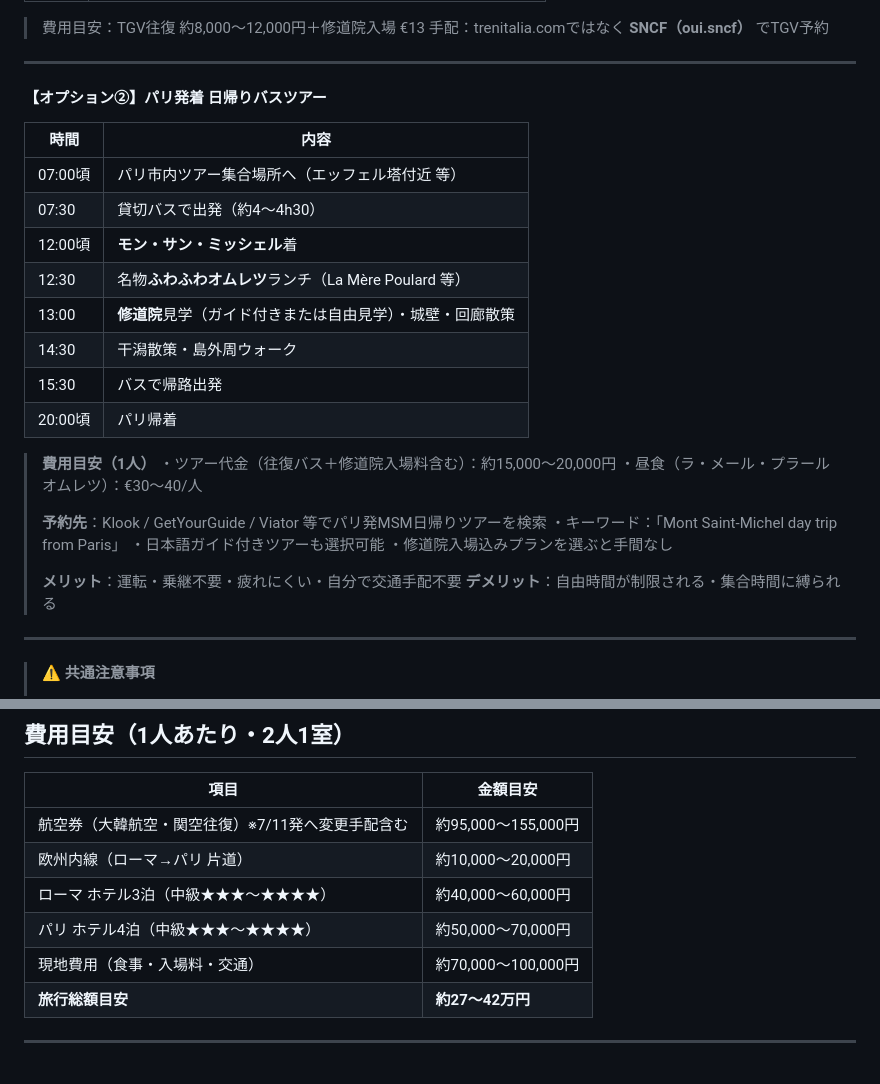
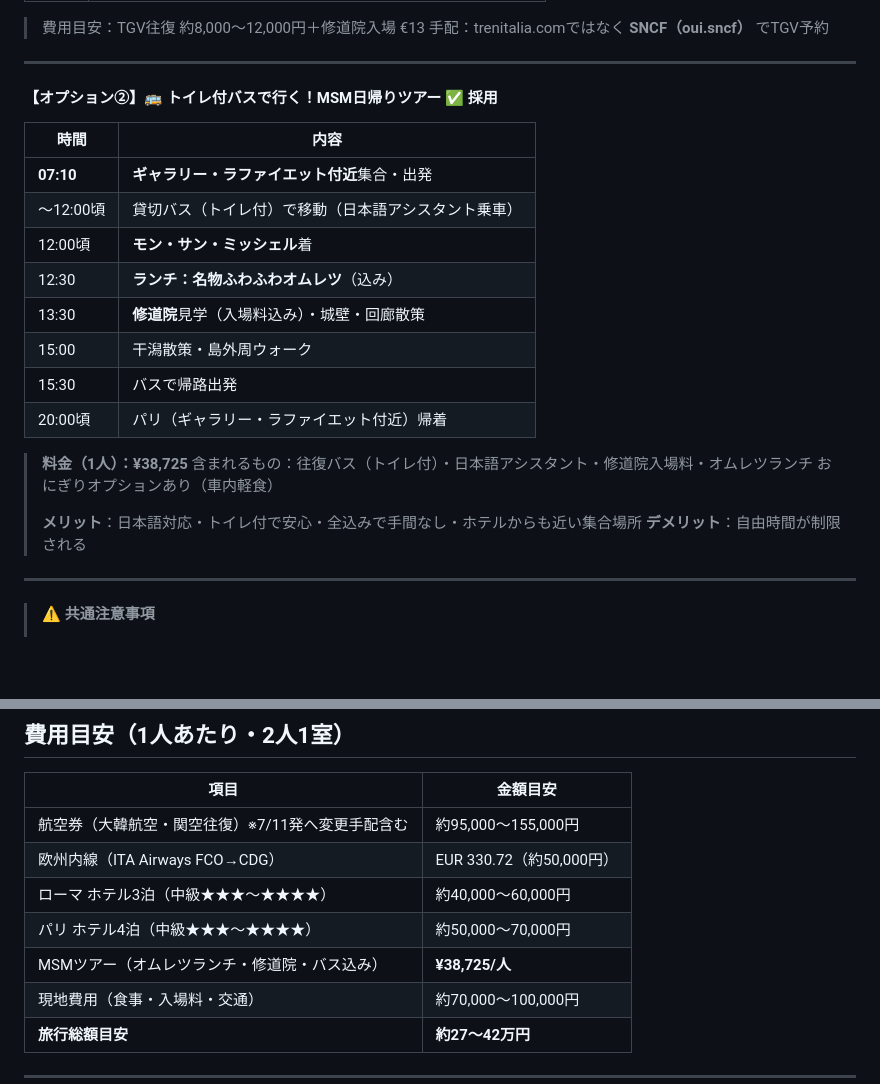
Before and after one commit to MasatoshiSano/travel, a Markdown page: schedule_ke.md, 2 parts joined by grey strips. Drawn GitHub-style; blank space fills up the shorter version.

Commit message:
オプション②をMSM日帰りバスツアー（確定内容）に更新
- 集合：ギャラリー・ラファイエット付近 7:10
- 日本語アシスタント乗車・トイレ付バス・おにぎりオプションあり
- 料金：¥38,725/人（修道院入場＋オムレツランチ込み）
- 費用表にMSMツアー料金を追記

https://claude.ai/code/session_012xGRUUcY1PXBfR4ChEe4yA

```diff
--- a/schedule_ke.md
+++ b/schedule_ke.md
@@ -188,30 +188,25 @@
 
 ---
 
-#### 【オプション②】パリ発着 日帰りバスツアー
+#### 【オプション②】🚌 トイレ付バスで行く！MSM日帰りツアー ✅ 採用
 
 | 時間 | 内容 |
 |------|------|
-| 07:00頃 | パリ市内ツアー集合場所へ（エッフェル塔付近 等） |
-| 07:30 | 貸切バスで出発（約4〜4h30） |
+| **07:10** | **ギャラリー・ラファイエット付近**集合・出発 |
+| 〜12:00頃 | 貸切バス（トイレ付）で移動（日本語アシスタント乗車） |
 | 12:00頃 | **モン・サン・ミッシェル**着 |
-| 12:30 | 名物**ふわふわオムレツ**ランチ（La Mère Poulard 等） |
-| 13:00 | **修道院**見学（ガイド付きまたは自由見学）・城壁・回廊散策 |
-| 14:30 | 干潟散策・島外周ウォーク |
+| 12:30 | **ランチ：名物ふわふわオムレツ**（込み） |
+| 13:30 | **修道院**見学（入場料込み）・城壁・回廊散策 |
+| 15:00 | 干潟散策・島外周ウォーク |
 | 15:30 | バスで帰路出発 |
-| 20:00頃 | パリ帰着 |
+| 20:00頃 | パリ（ギャラリー・ラファイエット付近）帰着 |
 
-> **費用目安（1人）**
-> ・ツアー代金（往復バス＋修道院入場料含む）：約15,000〜20,000円
-> ・昼食（ラ・メール・プラール オムレツ）：€30〜40/人
+> **料金（1人）：¥38,725**
+> 含まれるもの：往復バス（トイレ付）・日本語アシスタント・修道院入場料・オムレツランチ
+> おにぎりオプションあり（車内軽食）
 >
-> **予約先**：Klook / GetYourGuide / Viator 等でパリ発MSM日帰りツアーを検索
-> ・キーワード：「Mont Saint-Michel day trip from Paris」
-> ・日本語ガイド付きツアーも選択可能
-> ・修道院入場込みプランを選ぶと手間なし
->
-> **メリット**：運転・乗継不要・疲れにくい・自分で交通手配不要
-> **デメリット**：自由時間が制限される・集合時間に縛られる
+> **メリット**：日本語対応・トイレ付で安心・全込みで手間なし・ホテルからも近い集合場所
+> **デメリット**：自由時間が制限される
 
 ---
 
@@ -257,9 +252,10 @@
 | 項目 | 金額目安 |
 |------|----------|
 | 航空券（大韓航空・関空往復）※7/11発へ変更手配含む | 約95,000〜155,000円 |
-| 欧州内線（ローマ→パリ 片道） | 約10,000〜20,000円 |
+| 欧州内線（ITA Airways FCO→CDG） | EUR 330.72（約50,000円） |
 | ローマ ホテル3泊（中級★★★〜★★★★） | 約40,000〜60,000円 |
 | パリ ホテル4泊（中級★★★〜★★★★） | 約50,000〜70,000円 |
+| MSMツアー（オムレツランチ・修道院・バス込み） | **¥38,725/人** |
 | 現地費用（食事・入場料・交通） | 約70,000〜100,000円 |
 | **旅行総額目安** | **約27〜42万円** |
 
```
